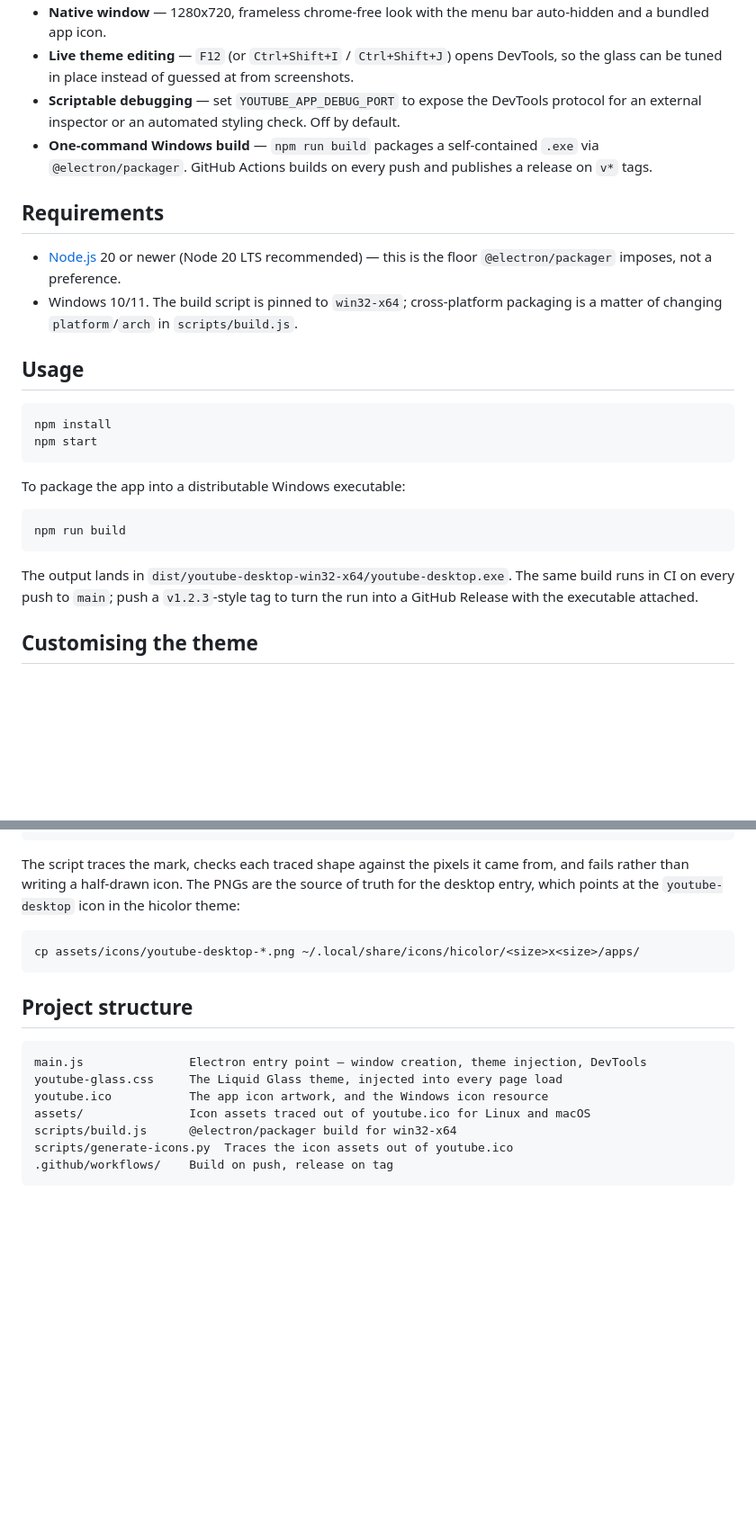
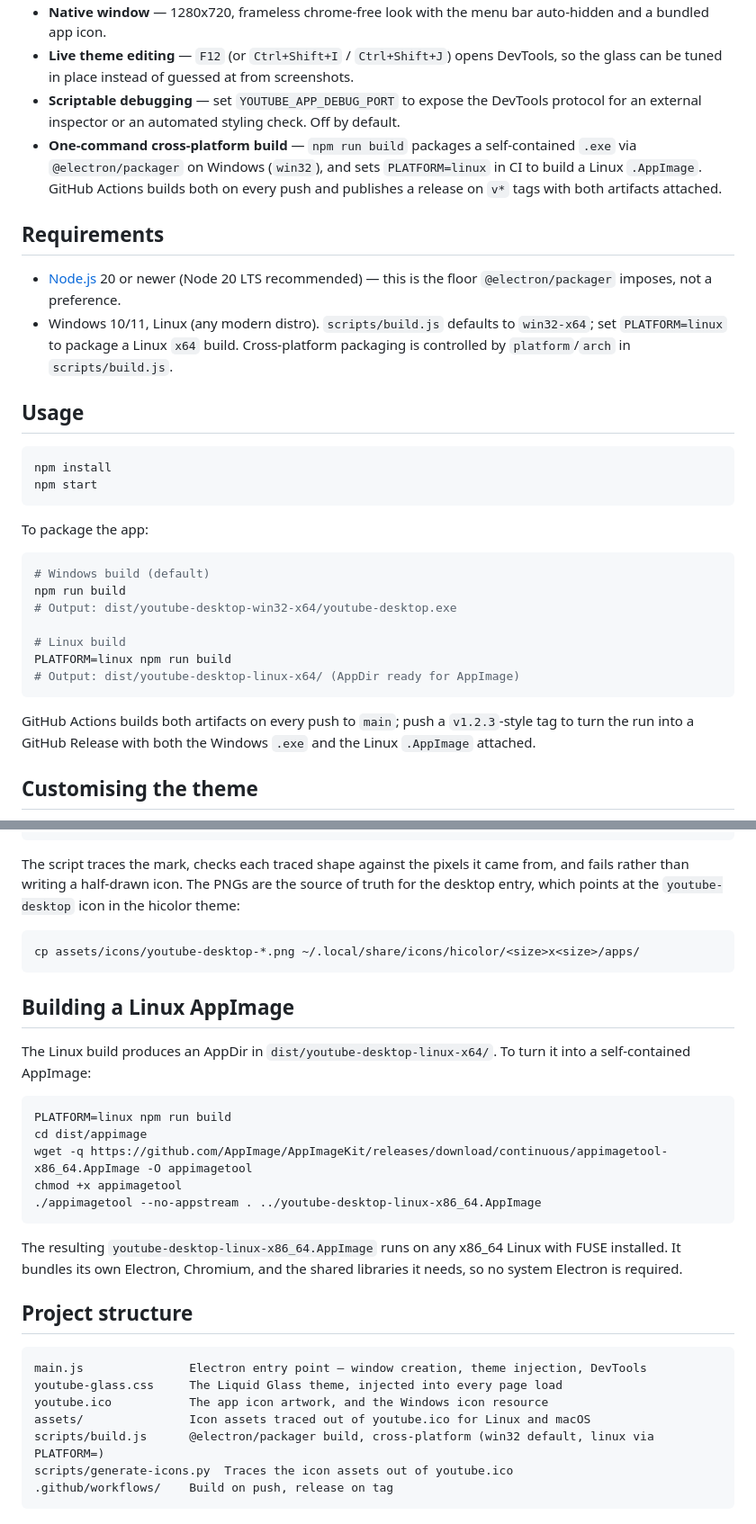
Before and after one commit to brgjr10/youtube-deskop, a Markdown page: README.md, 2 parts joined by grey strips. Shown at 90% size. Rendered like a GitHub page; blank space fills up the shorter version.

Commit message:
docs: update README for cross-platform Linux AppImage support

````diff
--- a/README.md
+++ b/README.md
@@ -16,13 +16,15 @@ No accounts, no API keys, no browser chrome, no ads stripped by extension hacks.
 - **Native window** — 1280x720, frameless chrome-free look with the menu bar auto-hidden and a bundled app icon.
 - **Live theme editing** — `F12` (or `Ctrl+Shift+I` / `Ctrl+Shift+J`) opens DevTools, so the glass can be tuned in place instead of guessed at from screenshots.
 - **Scriptable debugging** — set `YOUTUBE_APP_DEBUG_PORT` to expose the DevTools protocol for an external inspector or an automated styling check. Off by default.
-- **One-command Windows build** — `npm run build` packages a self-contained `.exe` via `@electron/packager`. GitHub Actions builds on every push and publishes a release on `v*` tags.
+- **One-command cross-platform build** — `npm run build` packages a self-contained `.exe` via `@electron/packager` on Windows (`win32`), and sets `PLATFORM=linux` in CI to build a Linux `.AppImage`. GitHub Actions builds both on every push and publishes a release on `v*` tags with both artifacts attached.
 
 ## Requirements
 
 - [Node.js](https://nodejs.org) 20 or newer (Node 20 LTS recommended) — this is the floor
   `@electron/packager` imposes, not a preference.
-- Windows 10/11. The build script is pinned to `win32-x64`; cross-platform packaging is a matter of changing `platform`/`arch` in `scripts/build.js`.
+- Windows 10/11, Linux (any modern distro). `scripts/build.js` defaults to `win32-x64`;
+  set `PLATFORM=linux` to package a Linux `x64` build. Cross-platform packaging is
+  controlled by `platform`/`arch` in `scripts/build.js`.
 
 ## Usage
 
@@ -31,13 +33,19 @@ npm install
 npm start
 ```
 
-To package the app into a distributable Windows executable:
+To package the app:
 
 ```bash
+# Windows build (default)
 npm run build
+# Output: dist/youtube-desktop-win32-x64/youtube-desktop.exe
+
+# Linux build
+PLATFORM=linux npm run build
+# Output: dist/youtube-desktop-linux-x64/ (AppDir ready for AppImage)
 ```
 
-The output lands in `dist/youtube-desktop-win32-x64/youtube-desktop.exe`. The same build runs in CI on every push to `main`; push a `v1.2.3`-style tag to turn the run into a GitHub Release with the executable attached.
+GitHub Actions builds both artifacts on every push to `main`; push a `v1.2.3`-style tag to turn the run into a GitHub Release with both the Windows `.exe` and the Linux `.AppImage` attached.
 
 ## Customising the theme
 
@@ -77,6 +85,20 @@ the hicolor theme:
 cp assets/icons/youtube-desktop-*.png ~/.local/share/icons/hicolor/<size>x<size>/apps/
 ```
 
+## Building a Linux AppImage
+
+The Linux build produces an AppDir in `dist/youtube-desktop-linux-x64/`. To turn it into a self-contained AppImage:
+
+```bash
+PLATFORM=linux npm run build
+cd dist/appimage
+wget -q https://github.com/AppImage/AppImageKit/releases/download/continuous/appimagetool-x86_64.AppImage -O appimagetool
+chmod +x appimagetool
+./appimagetool --no-appstream . ../youtube-desktop-linux-x86_64.AppImage
+```
+
+The resulting `youtube-desktop-linux-x86_64.AppImage` runs on any x86_64 Linux with FUSE installed. It bundles its own Electron, Chromium, and the shared libraries it needs, so no system Electron is required.
+
 ## Project structure
 
 ```
@@ -84,7 +106,7 @@ main.js               Electron entry point — window creation, theme injection,
 youtube-glass.css     The Liquid Glass theme, injected into every page load
 youtube.ico           The app icon artwork, and the Windows icon resource
 assets/               Icon assets traced out of youtube.ico for Linux and macOS
-scripts/build.js      @electron/packager build for win32-x64
+scripts/build.js      @electron/packager build, cross-platform (win32 default, linux via PLATFORM=)
 scripts/generate-icons.py  Traces the icon assets out of youtube.ico
 .github/workflows/    Build on push, release on tag
 ```
````
